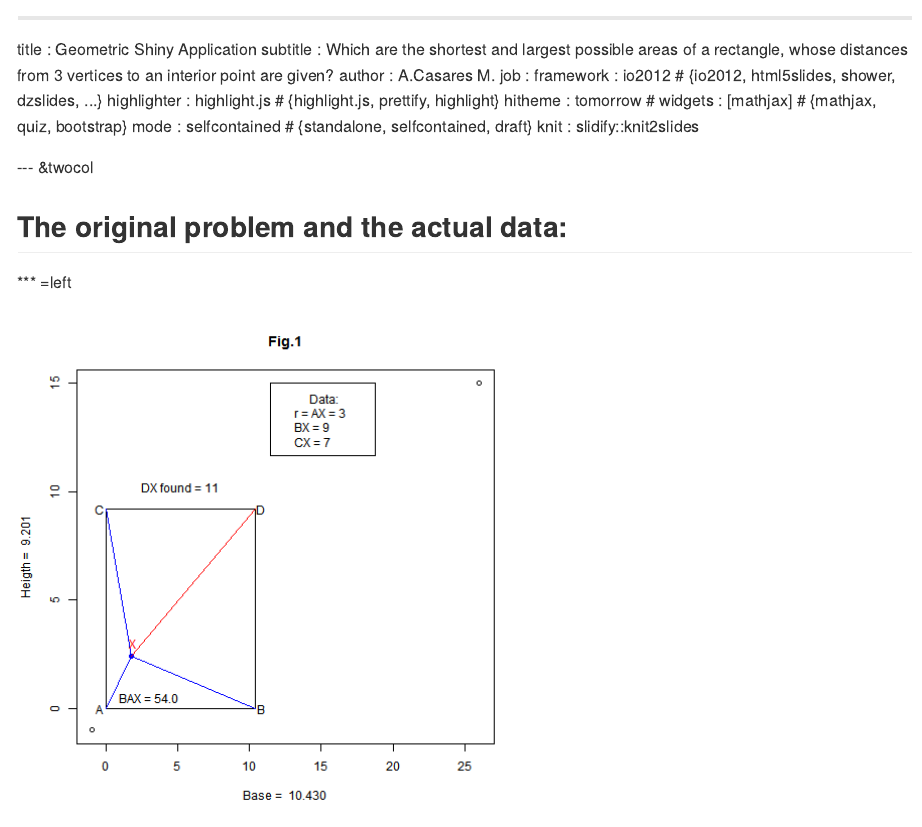
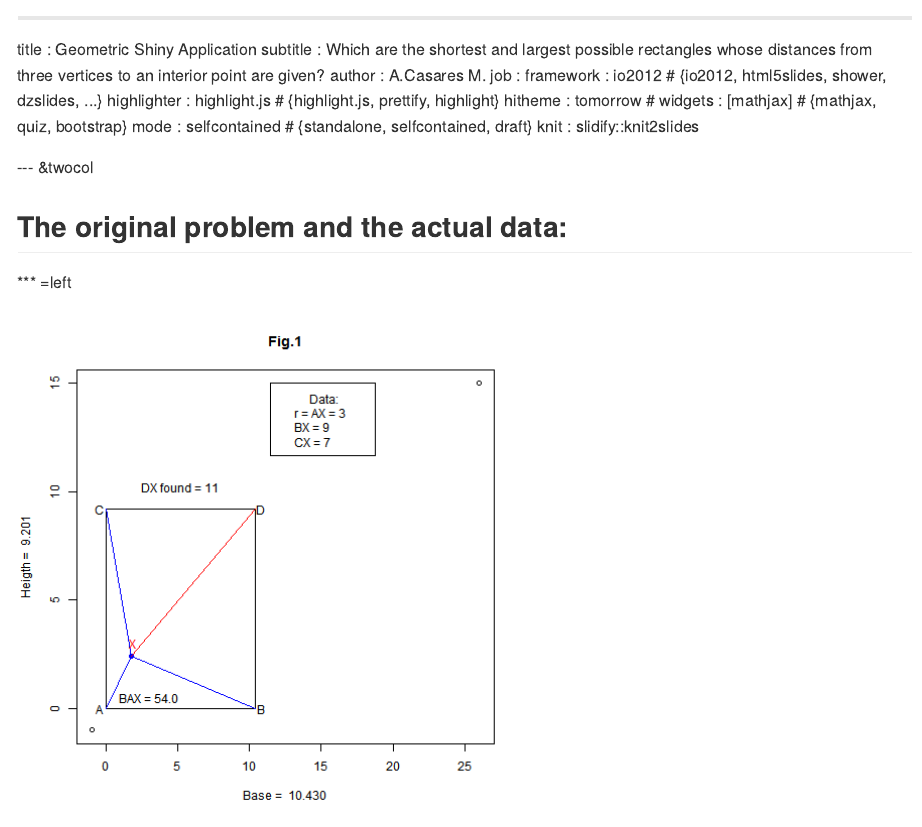
Before and after one commit to acasares/SlidifyGeom, an R Markdown document (index.Rmd): the page in a window 1100 px wide, from its top. The pictures show the output file index.md that the author committed with the source, drawn offline in the style of GitHub.

Commit message:
Fixing the title again

```diff
--- a/index.Rmd
+++ b/index.Rmd
@@ -1,6 +1,6 @@
 ---
 title       : Geometric Shiny Application
-subtitle    : Which are the shortest and largest possible areas of a rectangle, whose distances from 3 vertices to an interior point are given?
+subtitle    : Which are the shortest and largest possible rectangles whose distances from three vertices to an interior point are given?
 author      : A.Casares M.
 job         :
 framework   : io2012       # {io2012, html5slides, shower, dzslides, ...}
```
Also changed, not shown: index.html, index.md, 1 other file.
